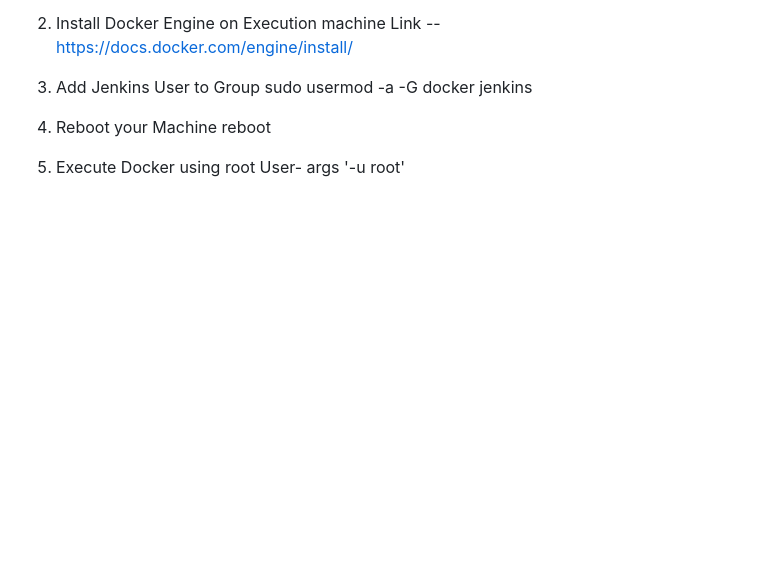
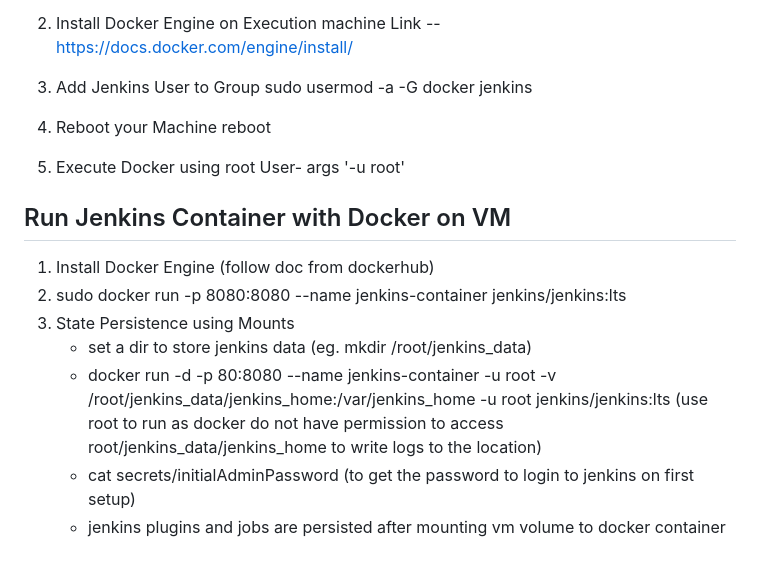
Before and after one commit to ngyewkong/DevOpsMasterClass, a Markdown page: jenkins/README.md, the part around the change. GitHub-like rendering; blank space fills up the shorter version.

Commit message:
update readme with instructions to run containerised jenkins

```diff
--- a/jenkins/README.md
+++ b/jenkins/README.md
@@ -231,3 +231,13 @@ docker login -u $DOCKER_HUB_USER -p $DOCKER_HUB_PASSWORD
 
 5. Execute Docker using root User-
    args '-u root'
+
+## Run Jenkins Container with Docker on VM
+
+1. Install Docker Engine (follow doc from dockerhub)
+2. sudo docker run -p 8080:8080 --name jenkins-container jenkins/jenkins:lts
+3. State Persistence using Mounts
+   - set a dir to store jenkins data (eg. mkdir /root/jenkins_data)
+   - docker run -d -p 80:8080 --name jenkins-container -u root -v /root/jenkins_data/jenkins_home:/var/jenkins_home -u root jenkins/jenkins:lts (use root to run as docker do not have permission to access root/jenkins_data/jenkins_home to write logs to the location)
+   - cat secrets/initialAdminPassword (to get the password to login to jenkins on first setup)
+   - jenkins plugins and jobs are persisted after mounting vm volume to docker container
```
